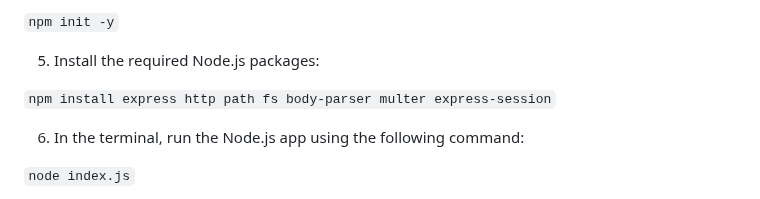
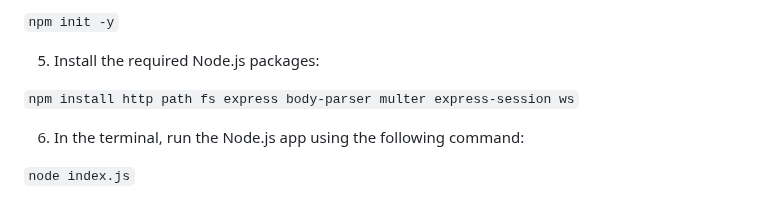
Before and after one commit to ErfanDL/ESP_OTA_Dashboard, a Markdown page: README.md, the part around the change. GitHub-like rendering.

```diff
--- a/README.md
+++ b/README.md
@@ -69,7 +69,7 @@ Prerequisites
 
 5. Install the required Node.js packages:
 
-`npm install express http path fs body-parser multer express-session`
+`npm install http path fs express body-parser multer express-session ws`
 
 6. In the terminal, run the Node.js app using the following command:
 
```
